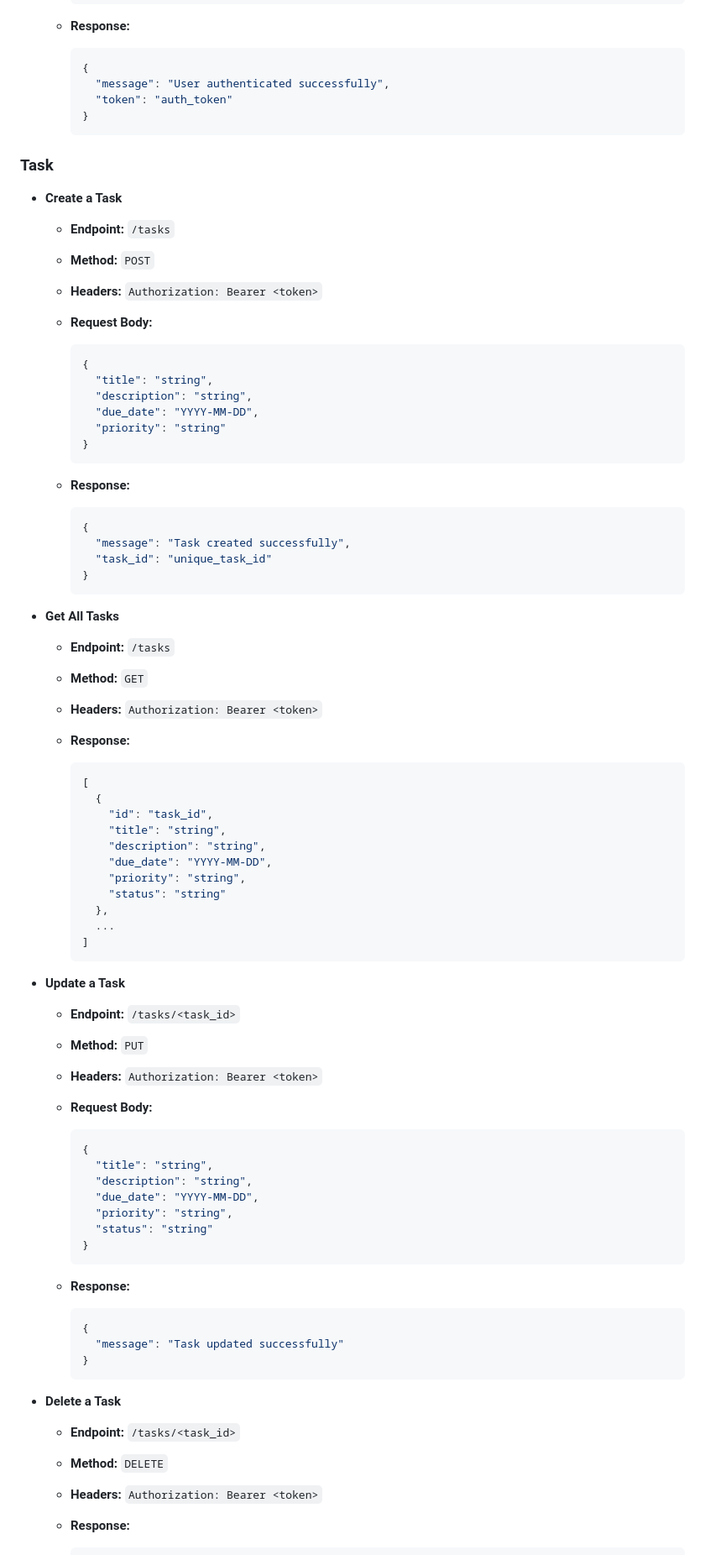
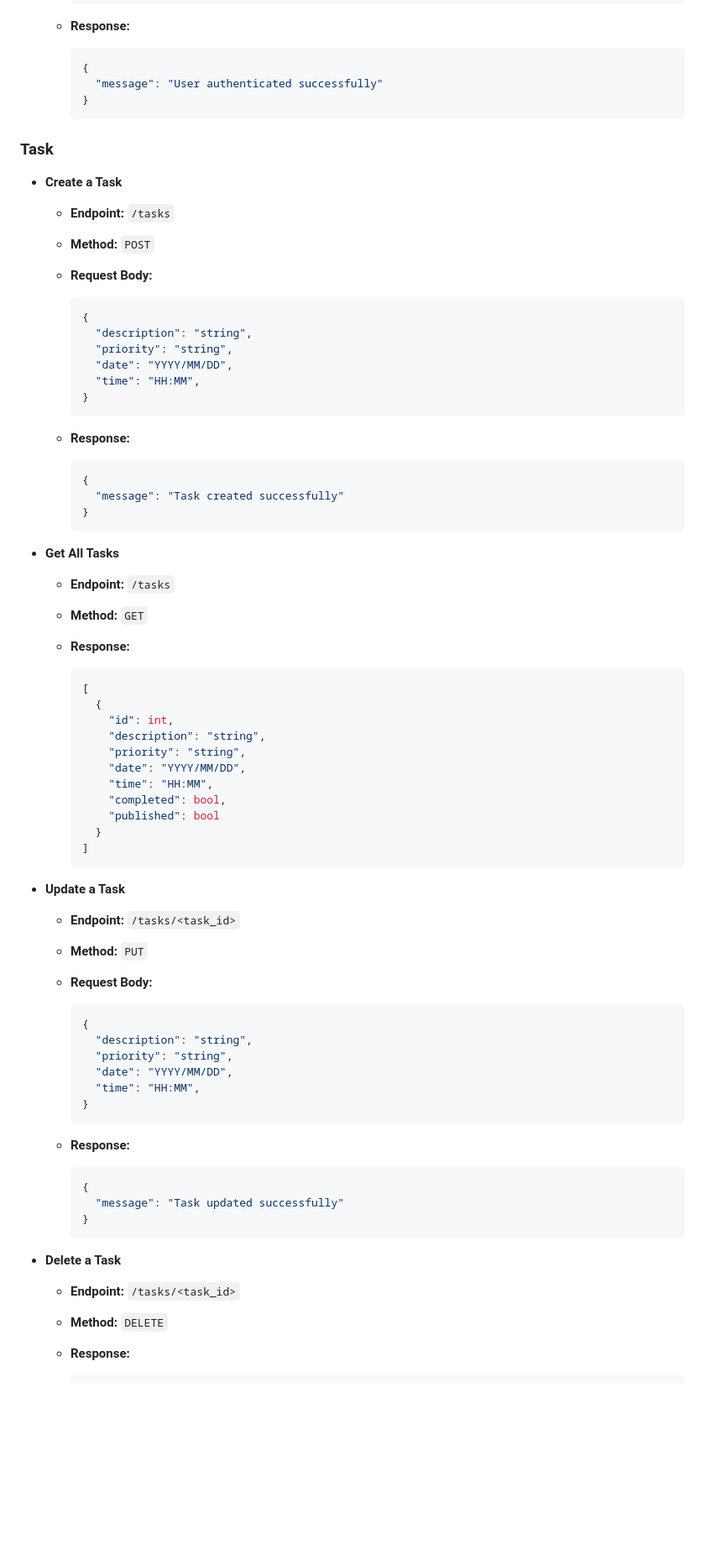
Before and after one commit to CesarLeiva/ToDo-API, a Markdown page: README.md, the part around one of its changes. Shown at 84% size. Rendered like a GitHub page; blank space fills up the shorter version.

````diff
--- a/README.md
+++ b/README.md
@@ -92,8 +91,7 @@ http://127.0.0.1:5000/api
 
     ```json
     {
-      "message": "User authenticated successfully",
-      "token": "auth_token"
+      "message": "User authenticated successfully"
     }
     ```
 
@@ -103,23 +101,21 @@ http://127.0.0.1:5000/api
 
   - **Endpoint:** `/tasks`
   - **Method:** `POST`
-  - **Headers:** `Authorization: Bearer <token>`
   - **Request Body:**
 
     ```json
     {
-      "title": "string",
       "description": "string",
-      "due_date": "YYYY-MM-DD",
-      "priority": "string"
+      "priority": "string",
+      "date": "YYYY/MM/DD",
+      "time": "HH:MM",
     }
     ```
   - **Response:**
 
     ```json
     {
-      "message": "Task created successfully",
-      "task_id": "unique_task_id"
+      "message": "Task created successfully"
     }
     ```
 
@@ -127,20 +123,19 @@ http://127.0.0.1:5000/api
 
   - **Endpoint:** `/tasks`
   - **Method:** `GET`
-  - **Headers:** `Authorization: Bearer <token>`
   - **Response:**
 
     ```json
     [
       {
-        "id": "task_id",
-        "title": "string",
+        "id": int,
         "description": "string",
-        "due_date": "YYYY-MM-DD",
         "priority": "string",
-        "status": "string"
-      },
-      ...
+        "date": "YYYY/MM/DD",
+        "time": "HH:MM",
+        "completed": bool,
+        "published": bool
+      }
     ]
     ```
 
@@ -148,16 +143,14 @@ http://127.0.0.1:5000/api
 
   - **Endpoint:** `/tasks/<task_id>`
   - **Method:** `PUT`
-  - **Headers:** `Authorization: Bearer <token>`
   - **Request Body:**
 
     ```json
     {
-      "title": "string",
       "description": "string",
-      "due_date": "YYYY-MM-DD",
       "priority": "string",
-      "status": "string"
+      "date": "YYYY/MM/DD",
+      "time": "HH:MM",
     }
     ```
   - **Response:**
@@ -172,7 +165,6 @@ http://127.0.0.1:5000/api
 
   - **Endpoint:** `/tasks/<task_id>`
   - **Method:** `DELETE`
-  - **Headers:** `Authorization: Bearer <token>`
   - **Response:**
 
     ```json
````
Also changed, not shown: other parts of README.md (+8 -7 lines).
